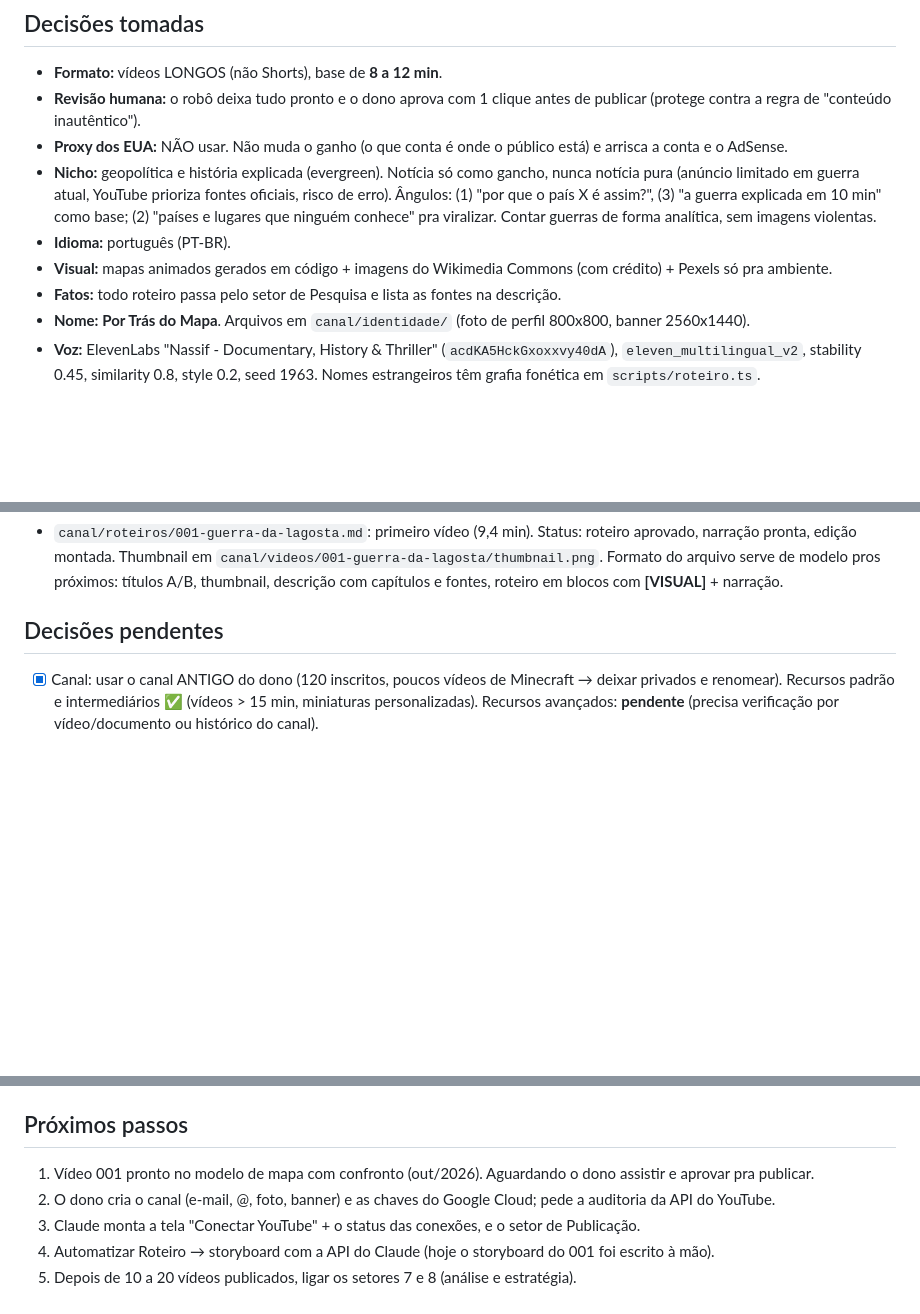
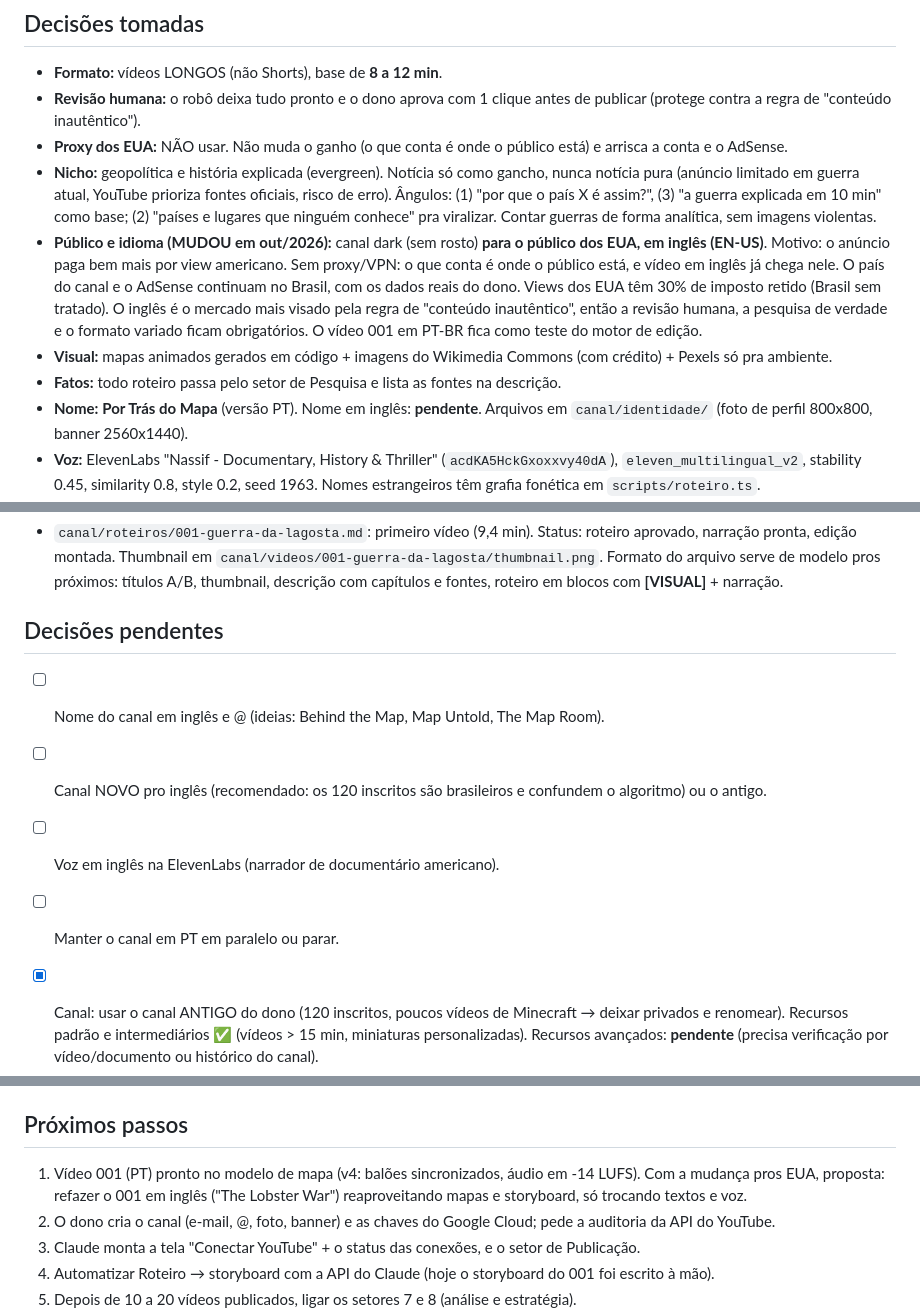
Before and after one commit to freitasnatan28-boop/teste, a Markdown page: docs/cerebro-canal.md, 3 parts joined by grey strips. Rendered like a GitHub page; blank space fills up the shorter version.

Commit message:
Cérebro: canal passa a mirar o público dos EUA, em inglês
Co-Authored-By: Claude Opus 5.5 <noreply@anthropic.com>
Claude-Session: https://claude.ai/code/session_01K7yRyJiFkA3mNJBy6m954w

```diff
--- a/docs/cerebro-canal.md
+++ b/docs/cerebro-canal.md
@@ -28,10 +28,15 @@ Extra: cortar cerca de 3 Shorts de cada vídeo longo pra puxar público.
   (anúncio limitado em guerra atual, YouTube prioriza fontes oficiais, risco de erro).
   Ângulos: (1) "por que o país X é assim?", (3) "a guerra explicada em 10 min" como base; (2) "países e lugares
   que ninguém conhece" pra viralizar. Contar guerras de forma analítica, sem imagens violentas.
-- **Idioma:** português (PT-BR).
+- **Público e idioma (MUDOU em out/2026):** canal dark (sem rosto) **para o público dos EUA, em inglês (EN-US)**.
+  Motivo: o anúncio paga bem mais por view americano. Sem proxy/VPN: o que conta é onde o público está, e vídeo
+  em inglês já chega nele. O país do canal e o AdSense continuam no Brasil, com os dados reais do dono.
+  Views dos EUA têm 30% de imposto retido (Brasil sem tratado). O inglês é o mercado mais visado pela regra de
+  "conteúdo inautêntico", então a revisão humana, a pesquisa de verdade e o formato variado ficam obrigatórios.
+  O vídeo 001 em PT-BR fica como teste do motor de edição.
 - **Visual:** mapas animados gerados em código + imagens do Wikimedia Commons (com crédito) + Pexels só pra ambiente.
 - **Fatos:** todo roteiro passa pelo setor de Pesquisa e lista as fontes na descrição.
-- **Nome:** **Por Trás do Mapa**. Arquivos em `canal/identidade/` (foto de perfil 800x800, banner 2560x1440).
+- **Nome:** **Por Trás do Mapa** (versão PT). Nome em inglês: **pendente**. Arquivos em `canal/identidade/` (foto de perfil 800x800, banner 2560x1440).
 - **Voz:** ElevenLabs "Nassif - Documentary, History & Thriller" (`acdKA5HckGxoxxvy40dA`), `eleven_multilingual_v2`,
   stability 0.45, similarity 0.8, style 0.2, seed 1963. Nomes estrangeiros têm grafia fonética em `scripts/roteiro.ts`.
 - **Estilo de edição (ATUAL): "modelo de mapa"**, igual ao vídeo de referência que o dono mandou (Reel estilo GeoAnalyst
@@ -53,6 +58,11 @@ Extra: cortar cerca de 3 Shorts de cada vídeo longo pra puxar público.
   roteiro em blocos com **[VISUAL]** + narração.
 
 ## Decisões pendentes
+
+- [ ] Nome do canal em inglês e @ (ideias: Behind the Map, Map Untold, The Map Room).
+- [ ] Canal NOVO pro inglês (recomendado: os 120 inscritos são brasileiros e confundem o algoritmo) ou o antigo.
+- [ ] Voz em inglês na ElevenLabs (narrador de documentário americano).
+- [ ] Manter o canal em PT em paralelo ou parar.
 
 - [x] Canal: usar o canal ANTIGO do dono (120 inscritos, poucos vídeos de Minecraft → deixar privados e renomear). Recursos padrão e intermediários ✅ (vídeos > 15 min, miniaturas
   personalizadas). Recursos avançados: **pendente** (precisa verificação por vídeo/documento ou histórico do canal).
@@ -127,7 +137,8 @@ Redirect do YouTube: `{APP_URL}/api/youtube/oauth/callback`.
 
 ## Próximos passos
 
-1. Vídeo 001 pronto no modelo de mapa com confronto (out/2026). Aguardando o dono assistir e aprovar pra publicar.
+1. Vídeo 001 (PT) pronto no modelo de mapa (v4: balões sincronizados, áudio em -14 LUFS). Com a mudança pros EUA,
+   proposta: refazer o 001 em inglês ("The Lobster War") reaproveitando mapas e storyboard, só trocando textos e voz.
 2. O dono cria o canal (e-mail, @, foto, banner) e as chaves do Google Cloud; pede a auditoria da API do YouTube.
 3. Claude monta a tela "Conectar YouTube" + o status das conexões, e o setor de Publicação.
 4. Automatizar Roteiro → storyboard com a API do Claude (hoje o storyboard do 001 foi escrito à mão).
```
